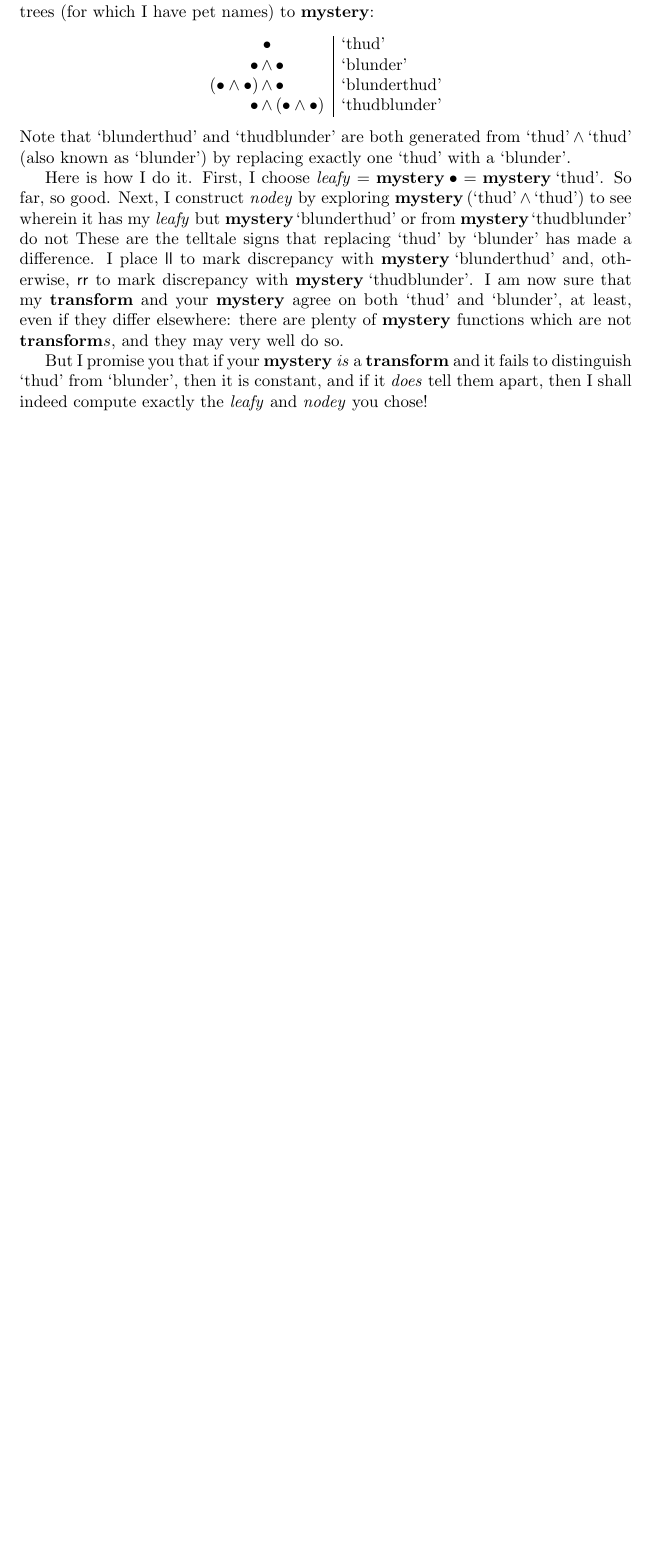
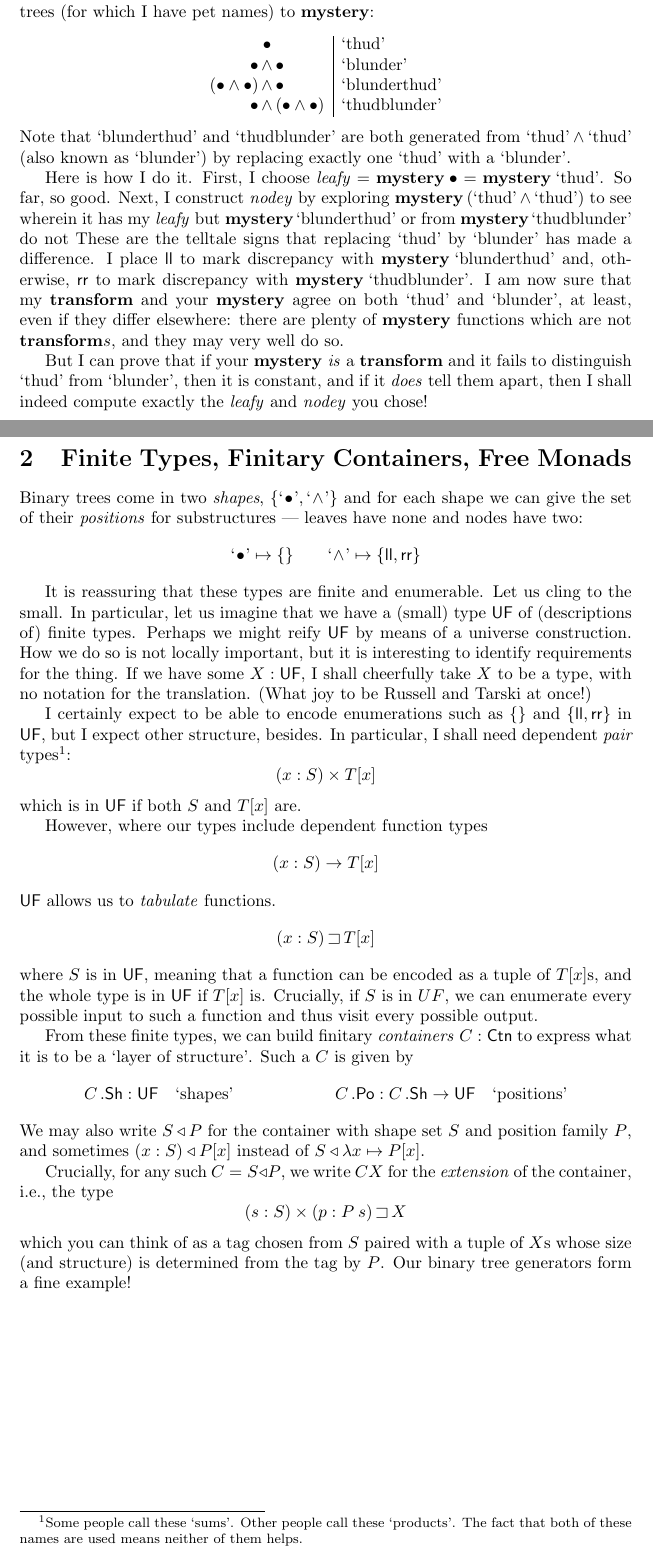
Before and after one commit to pigworker/Thud, a LaTeX document (tex/Thud.tex): part of the page before the commit and two parts of pages 1 and 2 of 2 after it, the two joined at a grey line, cut so that both start at the same text, the shorter picture padded with empty space. Compiled offline with pdfLaTeX.

Commit message:
containers

```diff
--- a/tex/Thud.tex
+++ b/tex/Thud.tex
@@ -1,5 +1,9 @@
 \documentclass{article}
 \usepackage{a4}
+\usepackage{stmaryrd}
+%\usepackage{mathabx}
+\usepackage{amsmath}
+\usepackage{amssymb}
 
 \newcommand{\D}[1]{\mathsf{#1}}
 \newcommand{\C}[1]{\mathsf{#1}}
@@ -65,7 +69,70 @@ exactly one $\thud$ with a $\blunder$.
 Here is how I do it. First, I choose $\V{leafy} = \F{mystery}\:\leaf = \F{mystery}\:\thud$. So far, so good.
 Next, I construct $\V{nodey}$ by exploring $\F{mystery}\:(\node\thud\thud)$ to see wherein it has my $\V{leafy}$ but $\F{mystery}\:\mbox{`blunderthud'}$ or from $\F{mystery}\:\mbox{`thudblunder'}$ do not These are the telltale signs that replacing $\thud$ by $\blunder$ has made a difference. I place $\C{ll}$ to mark discrepancy with $\F{mystery}\:\mbox{`blunderthud'}$ and, otherwise, $\C{rr}$ to mark discrepancy with $\F{mystery}\:\mbox{`thudblunder'}$. I am now sure that my $\F{transform}$ and your $\F{mystery}$ agree on both $\thud$ and $\blunder$, at least, even if they differ elsewhere: there are plenty of $\F{mystery}$ functions which are not $\F{transform}s$, and they may very well do so.
 
-But I promise you that if your $\F{mystery}$ \emph{is} a $\F{transform}$ and it fails to distinguish $\thud$ from $\blunder$, then it is constant, and if it \emph{does} tell them apart, then I shall indeed compute exactly the $\V{leafy}$ and $\V{nodey}$ you chose!
+But I can prove that if your $\F{mystery}$ \emph{is} a $\F{transform}$ and it fails to distinguish $\thud$ from $\blunder$, then it is constant, and if it \emph{does} tell them apart, then I shall indeed compute exactly the $\V{leafy}$ and $\V{nodey}$ you chose!
 
 
+\section{Finite Types, Finitary Containers, Free Monads}
+
+\newcommand{\q}[1]{\mbox{`}\!#1\!\mbox{'}}
+\newcommand{\UF}{\D{UF}}
+\newcommand{\Ctn}{\D{Ctn}}
+\newcommand{\tf}{\mathop{\sqsupset}}
+\newcommand{\Sh}[1]{#1\,.\mathsf{Sh}}
+\newcommand{\Po}[1]{#1\,.\mathsf{Po}}
+\newcommand{\ctn}[2]{#1 \triangleleft #2}
+
+
+Binary trees come in two \emph{shapes}, $\{\q\leaf,\q{\node{}{}}\}$ and for each shape we can give the set of their \emph{positions} for substructures --- leaves have none and nodes have two:
+\[
+\q\leaf \mapsto \{\} \qquad \q{\node{}{}}\mapsto\{\C{ll},\C{rr}\}
+\]
+
+It is reassuring that these types are finite and enumerable. Let us
+cling to the small. In particular, let us imagine that we have a
+(small) type $\UF$ of (descriptions of) finite types. Perhaps we might
+reify $\UF$ by means of a universe construction. How we do so is not
+locally important, but it is interesting to identify requirements for
+the thing. If we have some $X\hab\UF$, I shall cheerfully take $X$ to
+be a type, with no notation for the translation. (What joy to be
+Russell and Tarski at once!)
+
+I certainly expect to be able to encode enumerations such as $\{\}$
+and $\{\C{ll},\C{rr}\}$ in $\UF$, but I expect other structure,
+besides. In particular, I shall need dependent
+\emph{pair} types\footnote{Some people call these `sums'. Other people
+call these `products'. The fact that both of these names are used
+means neither of them helps.}:
+\[
+  (x\hab S)\times T[x]
+\]
+which is in $\UF$ if both $S$ and $T[x]$ are.
+
+However, where our types include dependent function types
+\[
+  (x\hab S)\to T[x]
+\]
+$\UF$ allows us to \emph{tabulate} functions.
+\[
+  (x\hab S)\tf T[x]
+\]
+where $S$ is in $\UF$, meaning that a function can be encoded as a
+tuple of $T[x]$s, and the whole type is in $\UF$ if $T[x]$ is. Crucially,
+if $S$ is in $UF$, we can enumerate every possible input to such a function
+and thus visit every possible output.
+
+From these finite types, we can build finitary \emph{containers} $C\hab\Ctn$
+to express what it is to be a `layer of structure'. Such a $C$ is given by
+\[
+\Sh C \hab \UF \quad\mbox{`shapes'} \qquad\qquad\qquad \Po C\hab \Sh C \to\UF\quad\mbox{`positions'}
+\]
+We may also write $\ctn SP$ for the container with shape set $S$ and position family $P$, and sometimes
+$\ctn{(x\hab S)}{P[x]}$ instead of $\ctn{S}{\lambda x\mapsto P[x]}$.
+
+Crucially, for any such $C = \ctn SP$, we write $C\:X$ for the \emph{extension} of the container, i.e., the type
+\[
+(s\hab S)\times (p\hab P\:s)\tf X
+\]
+which you can think of as a tag chosen from $S$ paired with a tuple of $X$s whose size (and structure) is determined from the tag by $P$. Our binary tree generators form a fine example!
+
 \end{document}
```
Also changed, not shown: tex/Thud.pdf.
